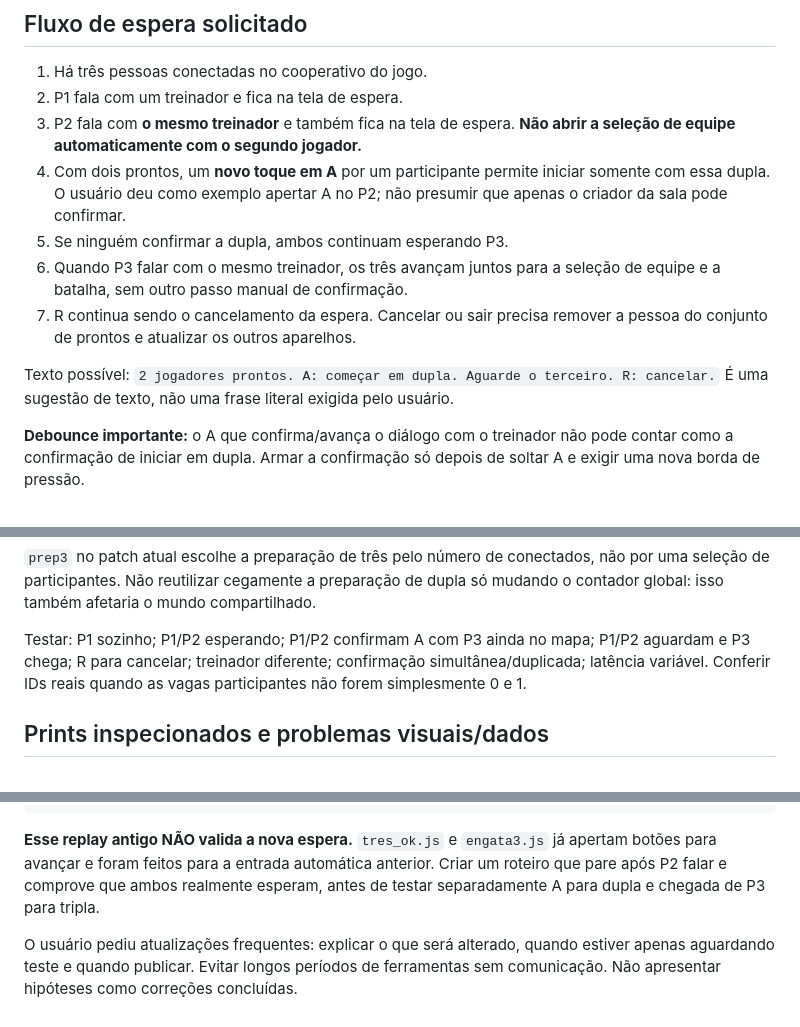
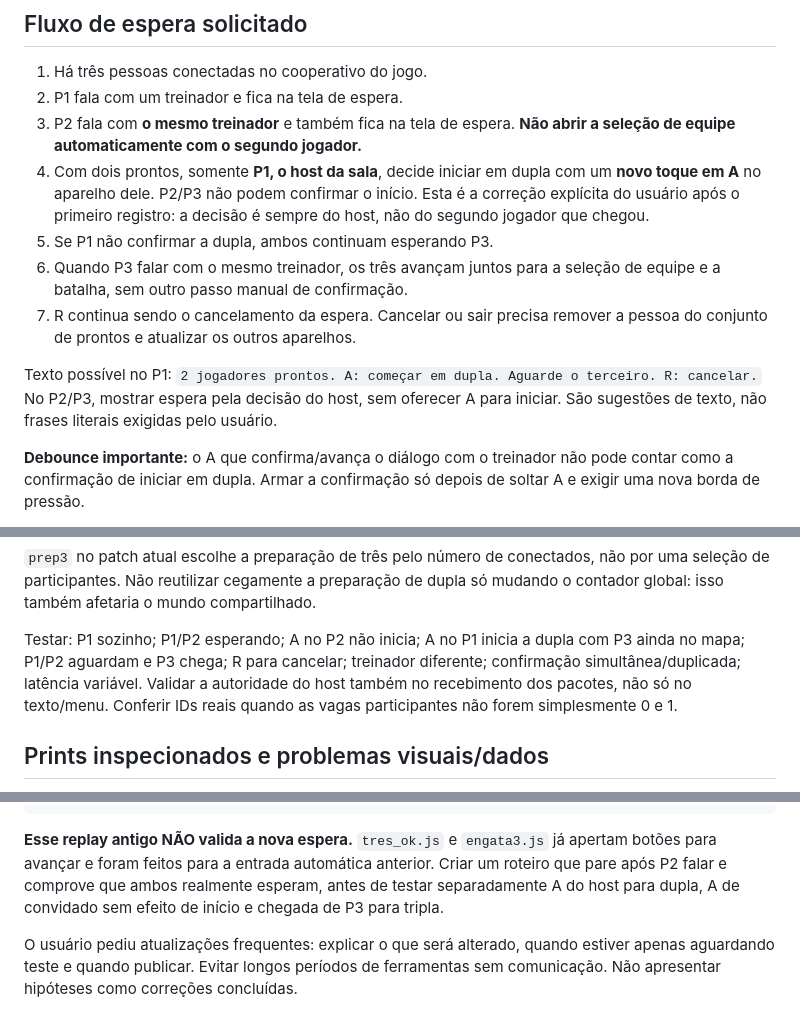
Before and after one commit to retroarchz/kirbynet, a Markdown page: RETOMAR-COOP3.md, 3 parts joined by grey strips. Rendered like a GitHub page.

Commit message:
Esclarecer que somente o host confirma o início em dupla

```diff
--- a/RETOMAR-COOP3.md
+++ b/RETOMAR-COOP3.md
@@ -19,17 +19,19 @@ Não dizer ao usuário que estes problemas já foram resolvidos.
 2. P1 fala com um treinador e fica na tela de espera.
 3. P2 fala com **o mesmo treinador** e também fica na tela de espera.
    **Não abrir a seleção de equipe automaticamente com o segundo jogador.**
-4. Com dois prontos, um **novo toque em A** por um participante permite iniciar
-   somente com essa dupla. O usuário deu como exemplo apertar A no P2; não
-   presumir que apenas o criador da sala pode confirmar.
-5. Se ninguém confirmar a dupla, ambos continuam esperando P3.
+4. Com dois prontos, somente **P1, o host da sala**, decide iniciar em dupla
+   com um **novo toque em A** no aparelho dele. P2/P3 não podem confirmar o início.
+   Esta é a correção explícita do usuário após o primeiro registro: a decisão
+   é sempre do host, não do segundo jogador que chegou.
+5. Se P1 não confirmar a dupla, ambos continuam esperando P3.
 6. Quando P3 falar com o mesmo treinador, os três avançam juntos para a seleção
    de equipe e a batalha, sem outro passo manual de confirmação.
 7. R continua sendo o cancelamento da espera. Cancelar ou sair precisa remover
    a pessoa do conjunto de prontos e atualizar os outros aparelhos.
 
-Texto possível: `2 jogadores prontos. A: começar em dupla. Aguarde o terceiro.
-R: cancelar.` É uma sugestão de texto, não uma frase literal exigida pelo usuário.
+Texto possível no P1: `2 jogadores prontos. A: começar em dupla. Aguarde o terceiro.
+R: cancelar.` No P2/P3, mostrar espera pela decisão do host, sem oferecer A para
+iniciar. São sugestões de texto, não frases literais exigidas pelo usuário.
 
 **Debounce importante:** o A que confirma/avança o diálogo com o treinador não
 pode contar como a confirmação de iniciar em dupla. Armar a confirmação só
@@ -76,9 +78,10 @@ corretamente dados, máscaras, IDs e confirmações para esse conjunto.
 não por uma seleção de participantes. Não reutilizar cegamente a preparação
 de dupla só mudando o contador global: isso também afetaria o mundo compartilhado.
 
-Testar: P1 sozinho; P1/P2 esperando; P1/P2 confirmam A com P3 ainda no mapa;
-P1/P2 aguardam e P3 chega; R para cancelar; treinador diferente; confirmação
-simultânea/duplicada; latência variável. Conferir IDs reais quando as vagas
+Testar: P1 sozinho; P1/P2 esperando; A no P2 não inicia; A no P1 inicia a dupla
+com P3 ainda no mapa; P1/P2 aguardam e P3 chega; R para cancelar; treinador
+diferente; confirmação simultânea/duplicada; latência variável. Validar a autoridade
+do host também no recebimento dos pacotes, não só no texto/menu. Conferir IDs reais quando as vagas
 participantes não forem simplesmente 0 e 1.
 
 ## Prints inspecionados e problemas visuais/dados
@@ -222,7 +225,8 @@ node hack-fonte/coop3/diagnose.js
 **Esse replay antigo NÃO valida a nova espera.** `tres_ok.js` e `engata3.js` já
 apertam botões para avançar e foram feitos para a entrada automática anterior.
 Criar um roteiro que pare após P2 falar e comprove que ambos realmente esperam,
-antes de testar separadamente A para dupla e chegada de P3 para tripla.
+antes de testar separadamente A do host para dupla, A de convidado sem efeito
+de início e chegada de P3 para tripla.
 
 O usuário pediu atualizações frequentes: explicar o que será alterado, quando
 estiver apenas aguardando teste e quando publicar. Evitar longos períodos de
```
